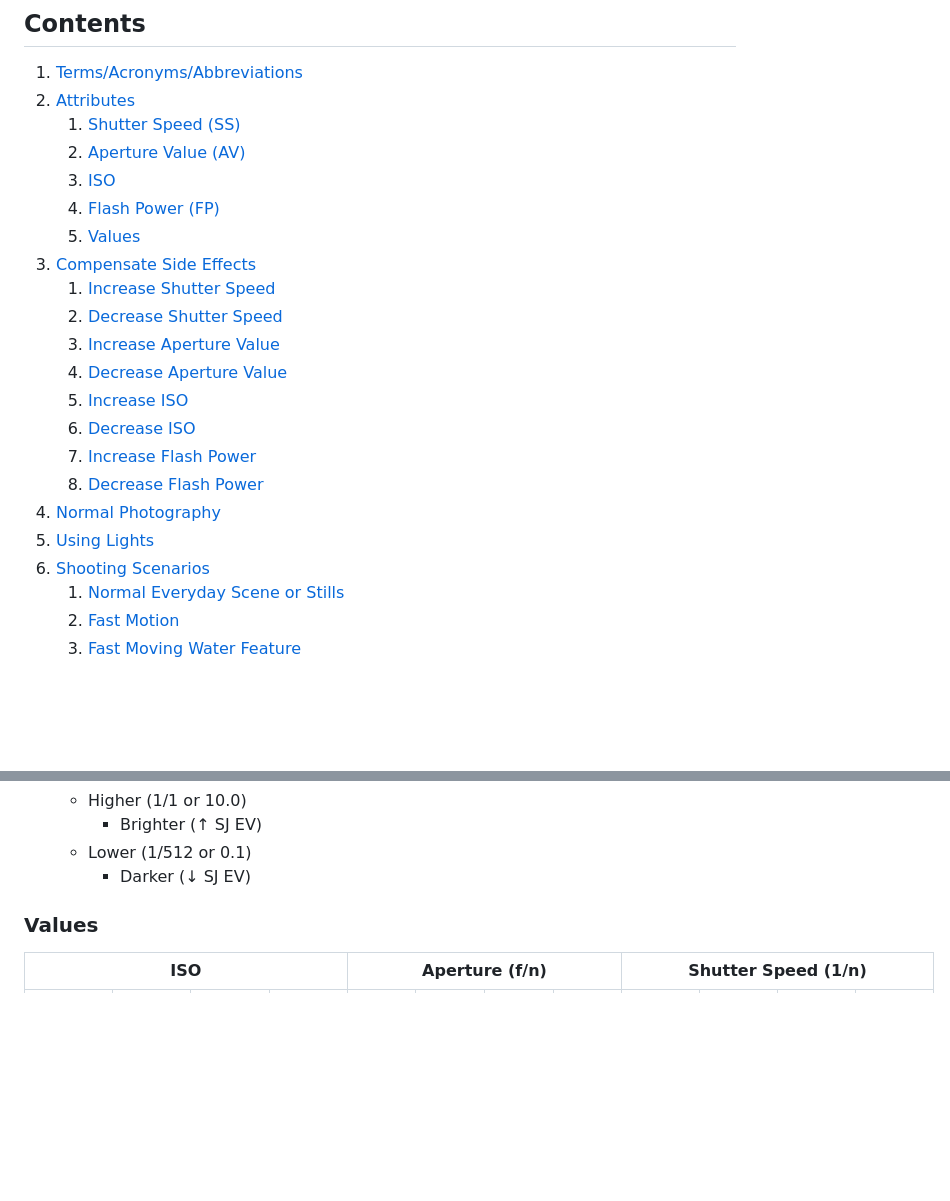
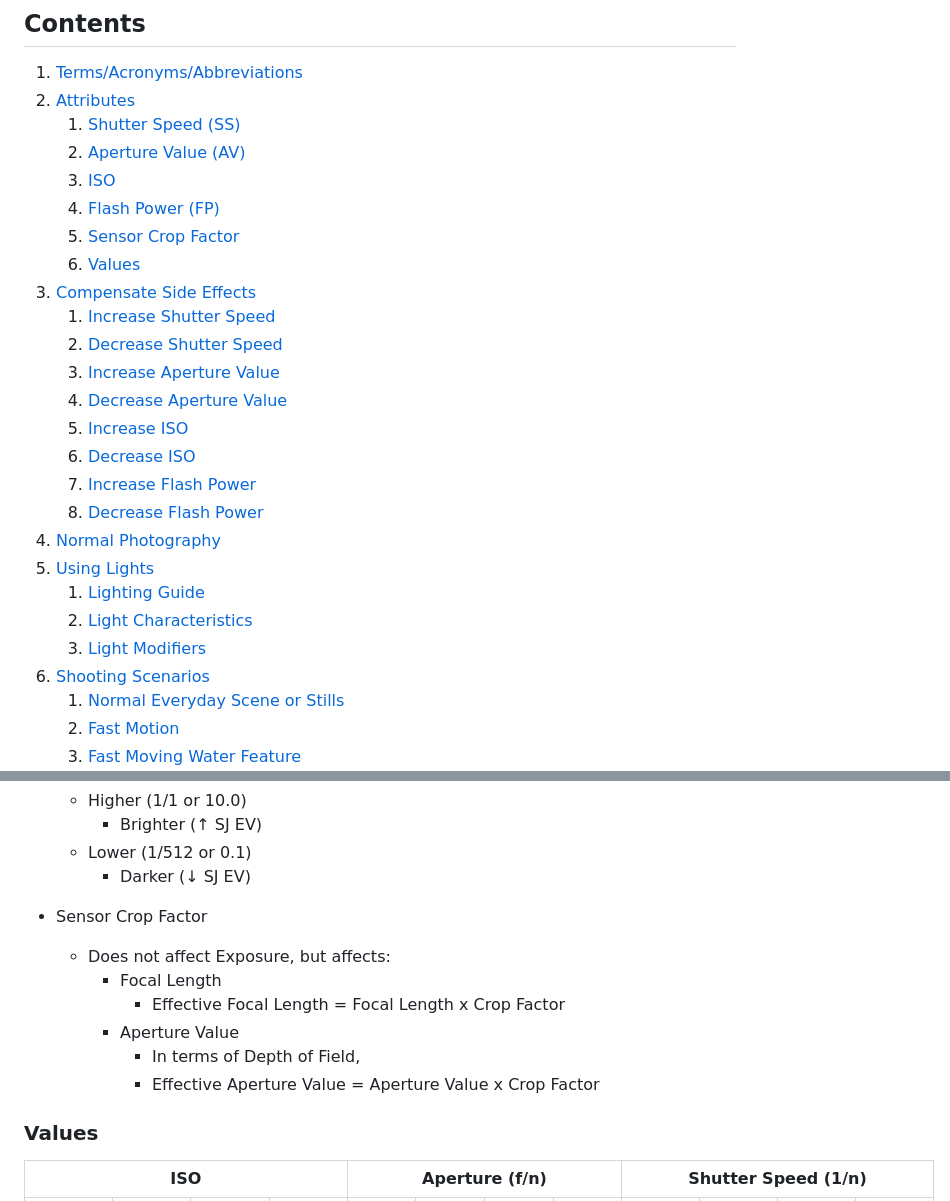
Before and after one commit to jerrywoo96/Camera, a Markdown page: Guide/content.md, 2 parts joined by grey strips. GitHub-like rendering; blank space fills up the shorter version.

```diff
--- a/Guide/content.md
+++ b/Guide/content.md
@@ -12,7 +12,8 @@
    2. [Aperture Value (AV)](#aperture-value)
    3. [ISO](#iso)
    4. [Flash Power (FP)](#flash-power)
-   5. [Values](#values)
+   5. [Sensor Crop Factor](#sensor-crop-factor)
+   6. [Values](#values)
 3. [Compensate Side Effects](#compensate-side-effects)
    1. [Increase Shutter Speed](#increase-shutter-speed)
    2. [Decrease Shutter Speed](#decrease-shutter-speed)
@@ -24,6 +25,9 @@
    8. [Decrease Flash Power](#decrease-flash-power)
 4. [Normal Photography](#normal-photography)
 5. [Using Lights](#using-lights)
+    1. [Lighting Guide](#lighting-guide)
+    2. [Light Characteristics](#light-characteristics)
+    3. [Light Modifiers](#light-modifiers)
 6. [Shooting Scenarios](#shooting-scenarios)
    1. [Normal Everyday Scene or Stills](#normal-everyday-scene-or-stills-eg-family-friends-portraits-etc)
    2. [Fast Motion](#fast-motion-eg-sports-wildlife-jumping-etc)
@@ -101,6 +107,14 @@
     - Brighter (↑ SJ EV)
   - Lower (1/512 or 0.1)
     - Darker (↓ SJ EV)
+
+- Sensor Crop Factor<a name="sensor-crop-factor"></a>
+  - Does not affect Exposure, but affects:
+    - Focal Length
+      - Effective Focal Length = Focal Length x Crop Factor
+    - Aperture Value
+      - In terms of Depth of Field,
+      - Effective Aperture Value = Aperture Value x Crop Factor
 
 ### Values<a name="values"></a>
 
```
Also changed, not shown: other parts of Guide/content.md (+36 -9 lines).
